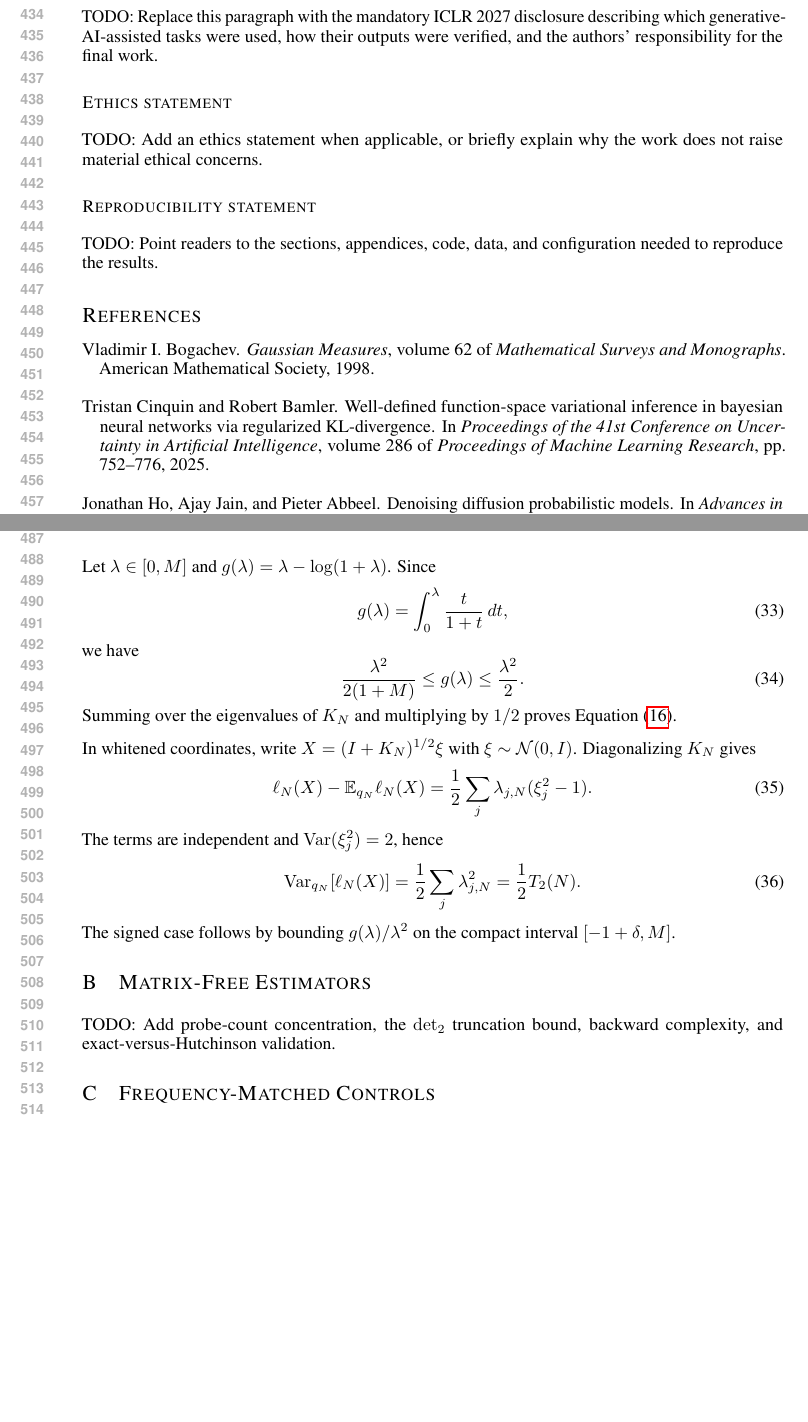
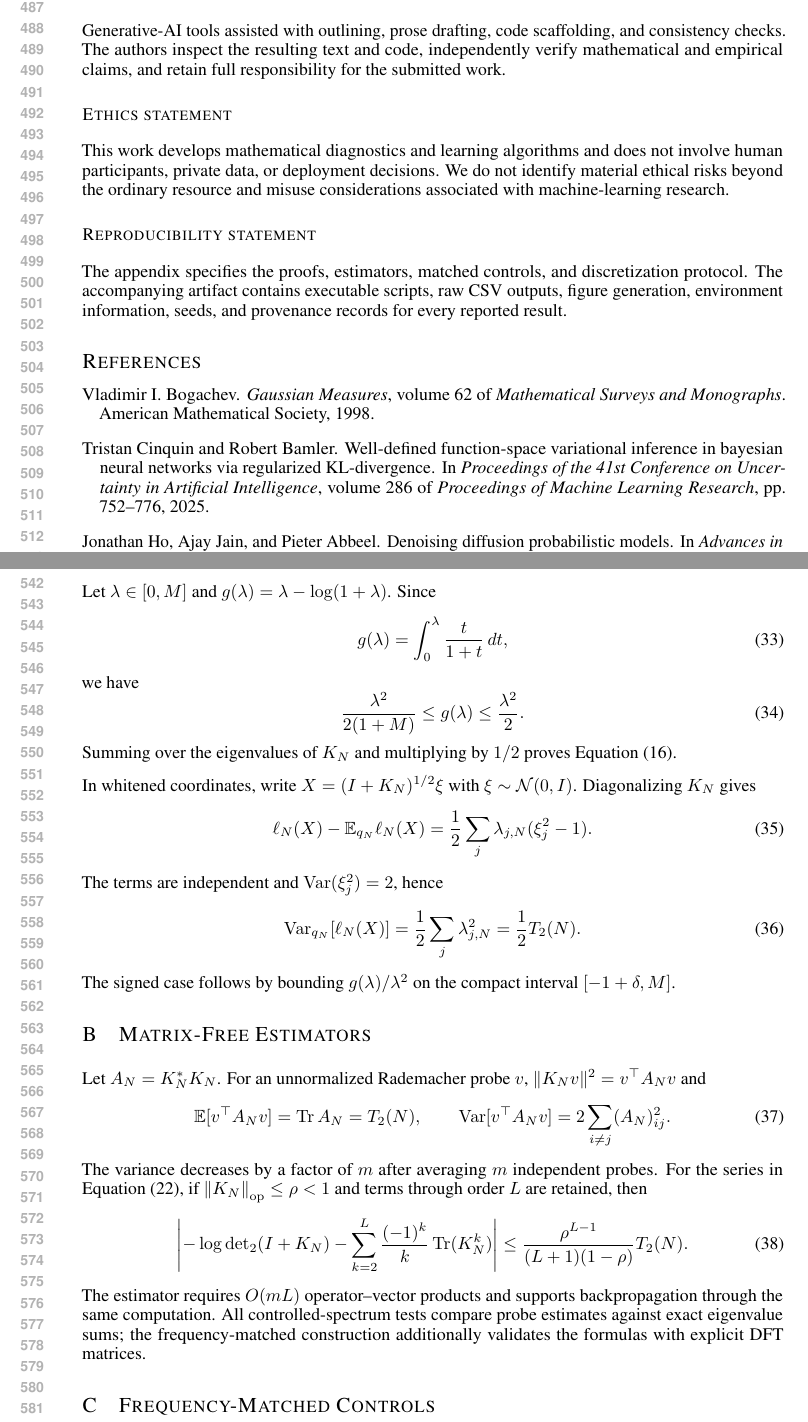
Before and after one commit to OstensibleParadox/iclr-vae, a LaTeX paper (paper/main.tex, which reads paper/sections/appendix.tex, paper/sections/statements.tex): two parts of pages 9 and 10 of 11 before the commit and two parts of pages 10 and 11 of 12 after it, joined at a grey line, cut at the place of the change, the shorter picture padded with empty space. The pictures show the PDF file paper/main.pdf that the author committed with the source.

Commit message:
docs: finalize experimental justifications, ethics, and reproducibility statements while clarifying spectral estimator proofs.

```diff
--- a/paper/sections/appendix.tex
+++ b/paper/sections/appendix.tex
@@ -32,8 +32,29 @@ interval $[-1+\delta,M]$.
 \section{Matrix-Free Estimators}
 \label{app:estimators}
 
-TODO: Add probe-count concentration, the $\det_2$ truncation bound, backward
-complexity, and exact-versus-Hutchinson validation.
+Let $A_N=K_N^\ast K_N$. For an unnormalized Rademacher probe $v$,
+$\lVert K_Nv\rVert^2=v^\top A_Nv$ and
+\begin{equation}
+  \E[v^\top A_Nv]=\operatorname{Tr}A_N=\Ttwo(N),
+  \qquad
+  \Var[v^\top A_Nv]
+  =2\sum_{i\neq j}(A_N)_{ij}^2.
+\end{equation}
+The variance decreases by a factor of $m$ after averaging $m$ independent
+probes. For the series in \cref{eq:det2-series}, if
+$\opnorm{K_N}\leq\rho<1$ and terms through order $L$ are retained, then
+\begin{equation}
+  \left|
+    -\log\det\nolimits_2(I+K_N)
+    -\sum_{k=2}^{L}\frac{(-1)^k}{k}\operatorname{Tr}(K_N^k)
+  \right|
+  \leq
+  \frac{\rho^{L-1}}{(L+1)(1-\rho)}\Ttwo(N).
+\end{equation}
+The estimator requires $O(mL)$ operator--vector products and supports
+backpropagation through the same computation. All controlled-spectrum tests
+compare probe estimates against exact eigenvalue sums; the frequency-matched
+construction additionally validates the formulas with explicit DFT matrices.
 
 \section{Frequency-Matched Controls}
 \label{app:frequency-controls}
--- a/paper/sections/statements.tex
+++ b/paper/sections/statements.tex
@@ -1,15 +1,20 @@
 \subsection*{AI use statement}
 
-TODO: Replace this paragraph with the mandatory ICLR 2027 disclosure describing
-which generative-AI-assisted tasks were used, how their outputs were verified,
-and the authors' responsibility for the final work.
+Generative-AI tools assisted with outlining, prose drafting, code scaffolding,
+and consistency checks. The authors inspect the resulting text and code,
+independently verify mathematical and empirical claims, and retain full
+responsibility for the submitted work.
 
 \subsection*{Ethics statement}
 
-TODO: Add an ethics statement when applicable, or briefly explain why the work
-does not raise material ethical concerns.
+This work develops mathematical diagnostics and learning algorithms and does
+not involve human participants, private data, or deployment decisions. We do
+not identify material ethical risks beyond the ordinary resource and misuse
+considerations associated with machine-learning research.
 
 \subsection*{Reproducibility statement}
 
-TODO: Point readers to the sections, appendices, code, data, and configuration
-needed to reproduce the results.
+The appendix specifies the proofs, estimators, matched controls, and
+discretization protocol. The accompanying artifact contains executable scripts,
+raw CSV outputs, figure generation, environment information, seeds, and
+provenance records for every reported result.
```
Also changed, not shown: paper/preamble.tex (+1 -0 lines), paper/sections/section3_method_theory.tex (+12 -0 lines), paper/sections/section4_experiments.tex (+11 -18 lines), toc.md (+4 -0 lines), README.md, paper/main.pdf, 5 other files.
